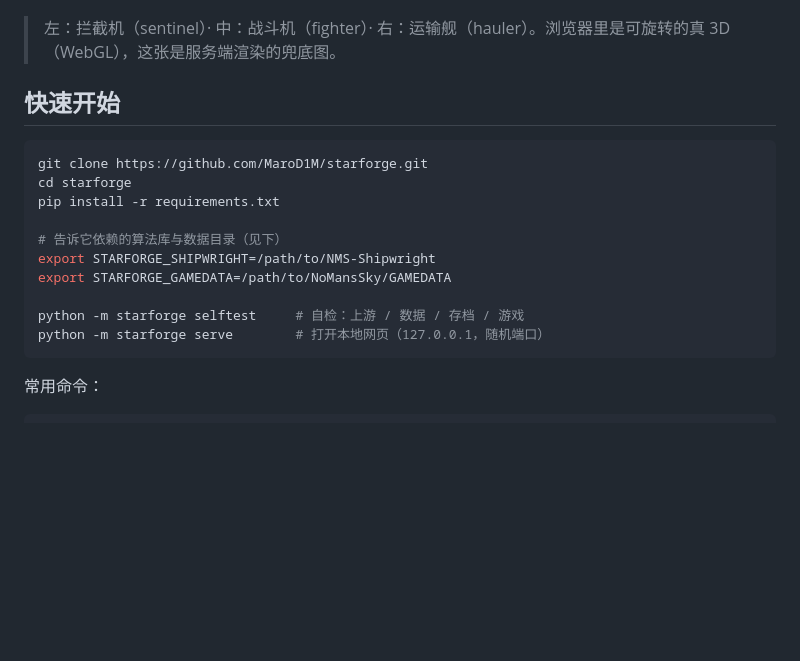
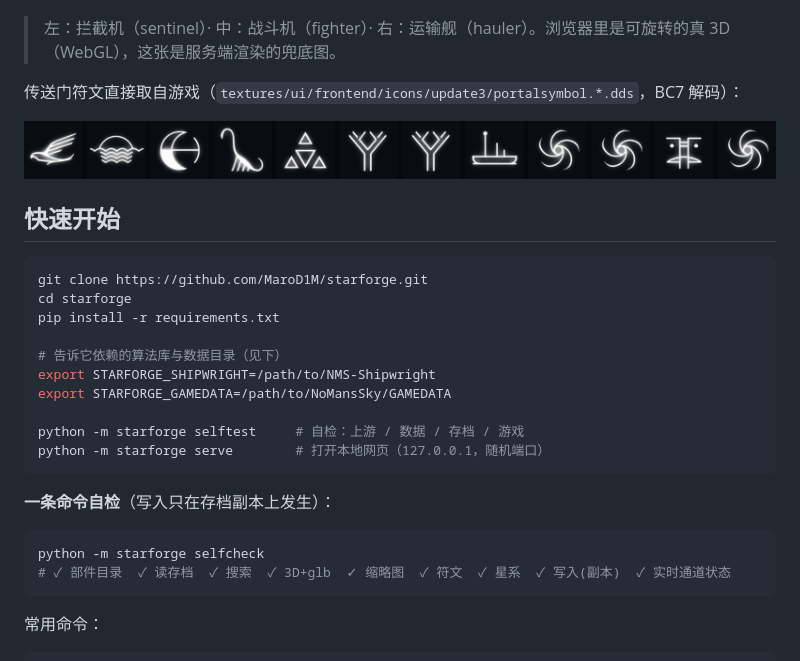
Before and after one commit to MaroD1M/starforge, a Markdown page: README.md, the part around the change. Rendered like a GitHub page; pictures changed too: docs/img/glyphs.png (added); blank space fills up the shorter version.

````diff
--- a/README.md
+++ b/README.md
@@ -44,6 +44,10 @@ starforge 把该输的 12 个符文放大置顶显示，你照着传送门点即
 
 > 左：拦截机（sentinel）· 中：战斗机（fighter）· 右：运输舰（hauler）。浏览器里是可旋转的真 3D（WebGL），这张是服务端渲染的兜底图。
 
+传送门符文直接取自游戏（`textures/ui/frontend/icons/update3/portalsymbol.*.dds`，BC7 解码）：
+
+![游戏原版符文](docs/img/glyphs.png)
+
 ## 快速开始
 
 ```bash
@@ -57,6 +61,13 @@ export STARFORGE_GAMEDATA=/path/to/NoMansSky/GAMEDATA
 
 python -m starforge selftest     # 自检：上游 / 数据 / 存档 / 游戏
 python -m starforge serve        # 打开本地网页（127.0.0.1，随机端口）
+```
+
+**一条命令自检**（写入只在存档副本上发生）：
+
+```bash
+python -m starforge selfcheck
+# ✓ 部件目录  ✓ 读存档  ✓ 搜索  ✓ 3D+glb  ✓ 缩略图  ✓ 符文  ✓ 星系  ✓ 写入(副本)  ✓ 实时通道状态
 ```
 
 常用命令：
````
Also changed, not shown: 9 other files.
